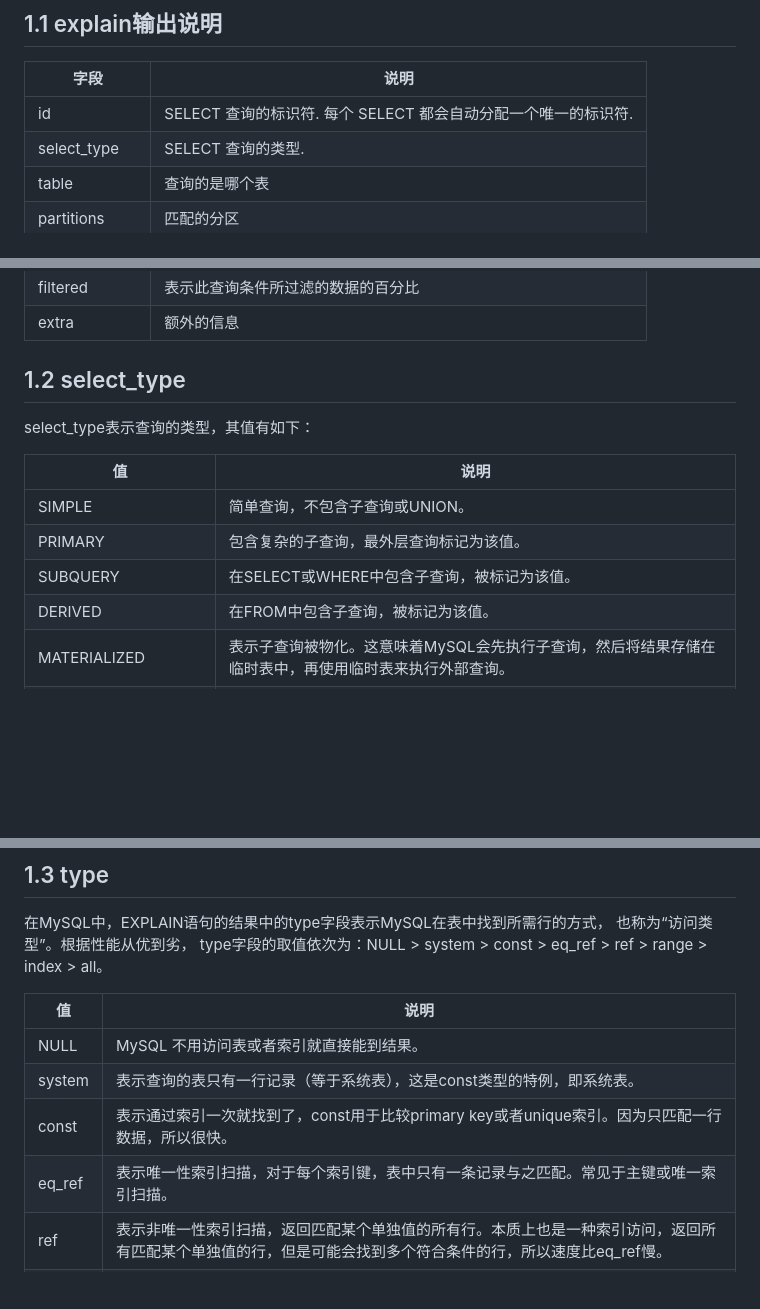
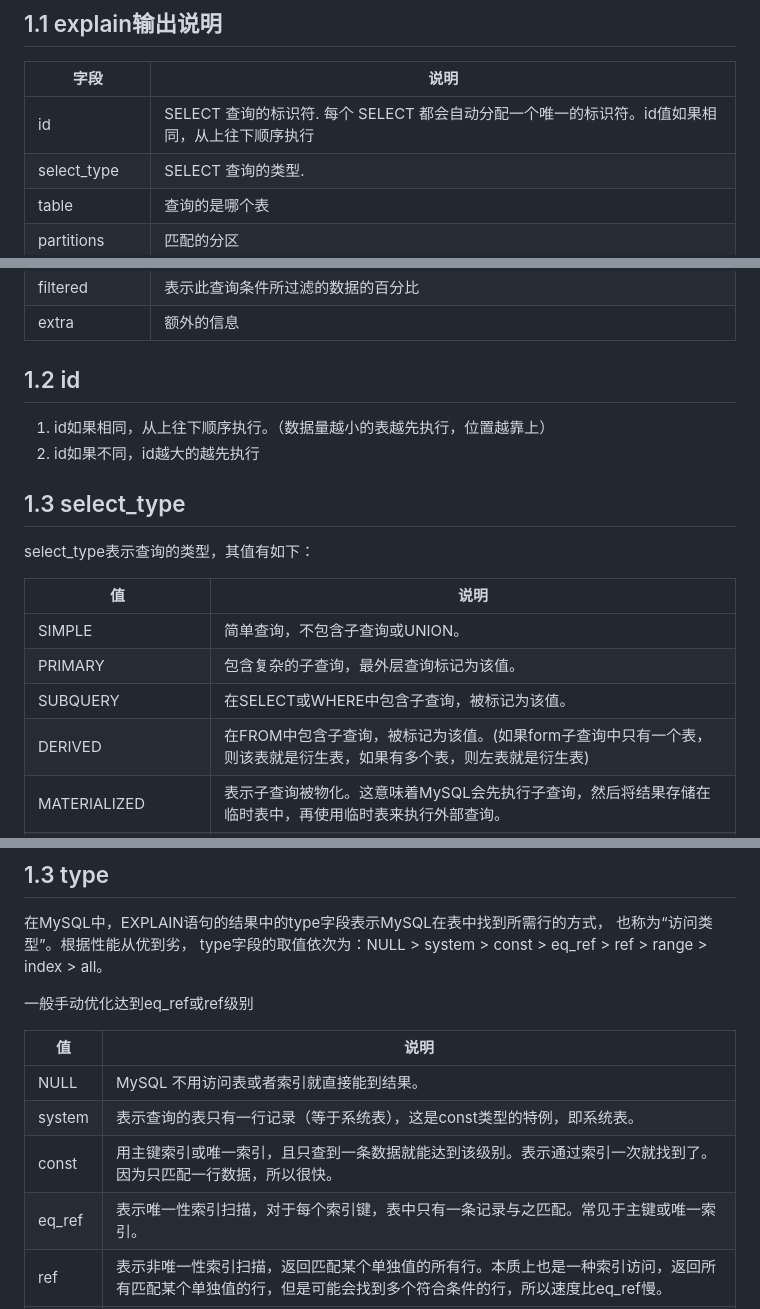
Before and after one commit to xiaopujun/person_blog, a Markdown page: 数据库/SQL优化/SQL语句优化.md, 3 parts joined by grey strips. Rendered like a GitHub page; blank space fills up the shorter version.

Commit message:
MySQL笔记

```diff
--- a/数据库/SQL优化/SQL语句优化.md
+++ b/数据库/SQL优化/SQL语句优化.md
@@ -11,7 +11,7 @@ where id = 1;
 
 |字段|说明|
 |---|---|
-|id| SELECT 查询的标识符. 每个 SELECT 都会自动分配一个唯一的标识符.|
+|id| SELECT 查询的标识符. 每个 SELECT 都会自动分配一个唯一的标识符。id值如果相同，从上往下顺序执行|
 |select_type| SELECT 查询的类型.|
 |table| 查询的是哪个表|
 |partitions| 匹配的分区|
@@ -23,7 +23,12 @@ where id = 1;
 |filtered| 表示此查询条件所过滤的数据的百分比|
 |extra| 额外的信息|
 
-## 1.2 select_type
+## 1.2 id
+
+1. id如果相同，从上往下顺序执行。（数据量越小的表越先执行，位置越靠上）
+2. id如果不同，id越大的越先执行
+
+## 1.3 select_type
 
 select_type表示查询的类型，其值有如下：
 
@@ -32,7 +37,7 @@ select_type表示查询的类型，其值有如下：
 |SIMPLE|简单查询，不包含子查询或UNION。|
 |PRIMARY|包含复杂的子查询，最外层查询标记为该值。|
 |SUBQUERY|在SELECT或WHERE中包含子查询，被标记为该值。|
-|DERIVED|在FROM中包含子查询，被标记为该值。|
+|DERIVED|在FROM中包含子查询，被标记为该值。(如果form子查询中只有一个表，则该表就是衍生表，如果有多个表，则左表就是衍生表)|
 |MATERIALIZED|表示子查询被物化。这意味着MySQL会先执行子查询，然后将结果存储在临时表中，再使用临时表来执行外部查询。|
 |UNCACHEABLE SUBQUERY|一个子查询的结果不能被缓存，必须重新评估外链接的第一行。|
 |UNCACHEABLE UNION|第二个或后续的SELECT语句属于不可缓存的UNION。|
@@ -46,12 +51,14 @@ select_type表示查询的类型，其值有如下：
 在MySQL中，EXPLAIN语句的结果中的type字段表示MySQL在表中找到所需行的方式， 也称为“访问类型”。根据性能从优到劣， type字段的取值依次为：NULL > system > const > eq_ref > ref >
 range > index > all。
 
+一般手动优化达到eq_ref或ref级别
+
 |值|说明|
 |---|---|
 |NULL| MySQL 不用访问表或者索引就直接能到结果。|
 |system| 表示查询的表只有一行记录（等于系统表），这是const类型的特例，即系统表。|
-|const| 表示通过索引一次就找到了，const用于比较primary key或者unique索引。因为只匹配一行数据，所以很快。|
-|eq_ref| 表示唯一性索引扫描，对于每个索引键，表中只有一条记录与之匹配。常见于主键或唯一索引扫描。|
+|const| 用主键索引或唯一索引，且只查到一条数据就能达到该级别。表示通过索引一次就找到了。因为只匹配一行数据，所以很快。|
+|eq_ref| 表示唯一性索引扫描，对于每个索引键，表中只有一条记录与之匹配。常见于主键或唯一索引。|
 |ref| 表示非唯一性索引扫描，返回匹配某个单独值的所有行。本质上也是一种索引访问，返回所有匹配某个单独值的行，但是可能会找到多个符合条件的行，所以速度比eq_ref慢。|
 |range| 表示只检索给定范围的行，使用一个索引来选择行。key列显示使用了哪个索引。一般就是在你的where语句中出现了between、<、>、in等的查询。|
 |index| 表示全索引扫描(full index scan)，和all区别为index类型只遍历索引树。这通常比all快，因为索引文件通常比数据文件小。（也就是说虽然all和index都是读全表，但index是从索引中读取的，而all是从硬盘读取的）|
```
